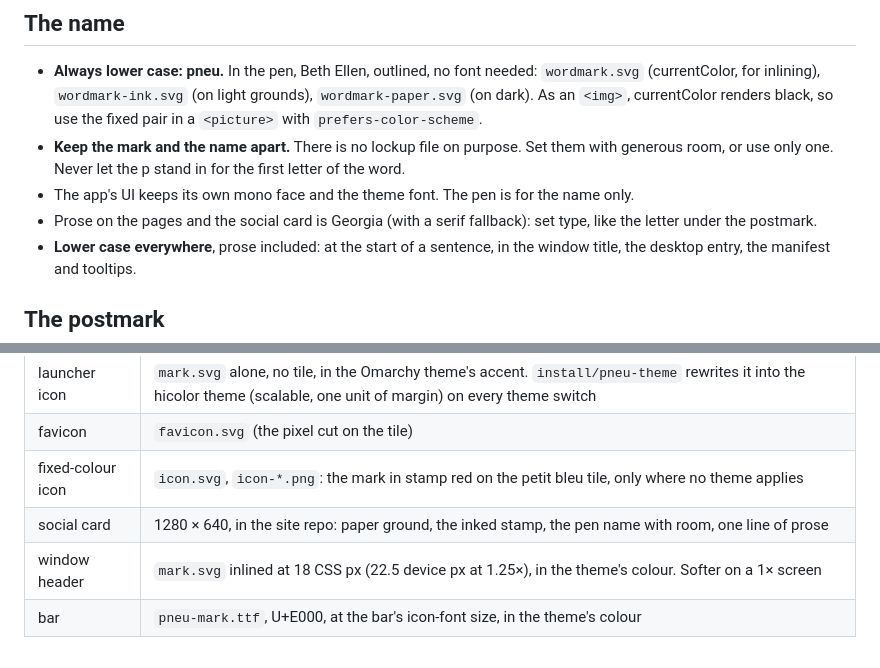
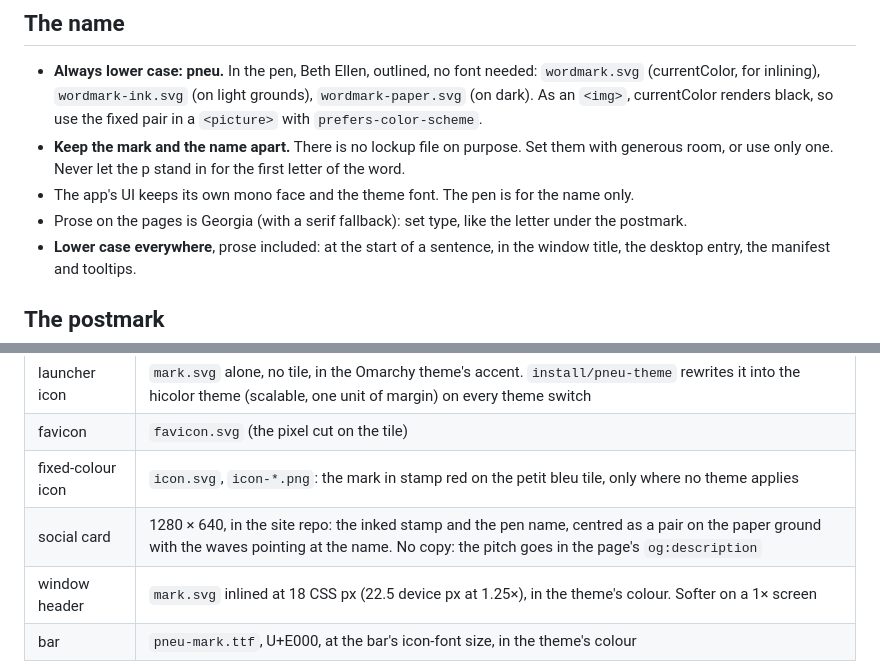
Before and after one commit to jmckible/pneu, a Markdown page: brand/README.md, 2 parts joined by grey strips. Drawn GitHub-style.

Commit message:
Brand guide: the social card carries no copy
Co-Authored-By: Claude Opus 5.5 (1M context) <noreply@anthropic.com>

```diff
--- a/brand/README.md
+++ b/brand/README.md
@@ -79,8 +79,8 @@ the social card, printed matter.
   of the word.
 - The app's UI keeps its own mono face and the theme font. The pen is for the name
   only.
-- Prose on the pages and the social card is Georgia (with a serif fallback): set type,
-  like the letter under the postmark.
+- Prose on the pages is Georgia (with a serif fallback): set type, like the letter
+  under the postmark.
 - **Lower case everywhere**, prose included: at the start of a sentence, in the
   window title, the desktop entry, the manifest and tooltips.
 
@@ -123,7 +123,7 @@ go on the small mark.
 | launcher icon | `mark.svg` alone, no tile, in the Omarchy theme's accent. `install/pneu-theme` rewrites it into the hicolor theme (scalable, one unit of margin) on every theme switch |
 | favicon | `favicon.svg` (the pixel cut on the tile) |
 | fixed-colour icon | `icon.svg`, `icon-*.png`: the mark in stamp red on the petit bleu tile, only where no theme applies |
-| social card | 1280 × 640, in the site repo: paper ground, the inked stamp, the pen name with room, one line of prose |
+| social card | 1280 × 640, in the site repo: the inked stamp and the pen name, centred as a pair on the paper ground with the waves pointing at the name. No copy: the pitch goes in the page's `og:description` |
 | window header | `mark.svg` inlined at 18 CSS px (22.5 device px at 1.25×), in the theme's colour. Softer on a 1× screen |
 | bar | `pneu-mark.ttf`, U+E000, at the bar's icon-font size, in the theme's colour |
 
```
